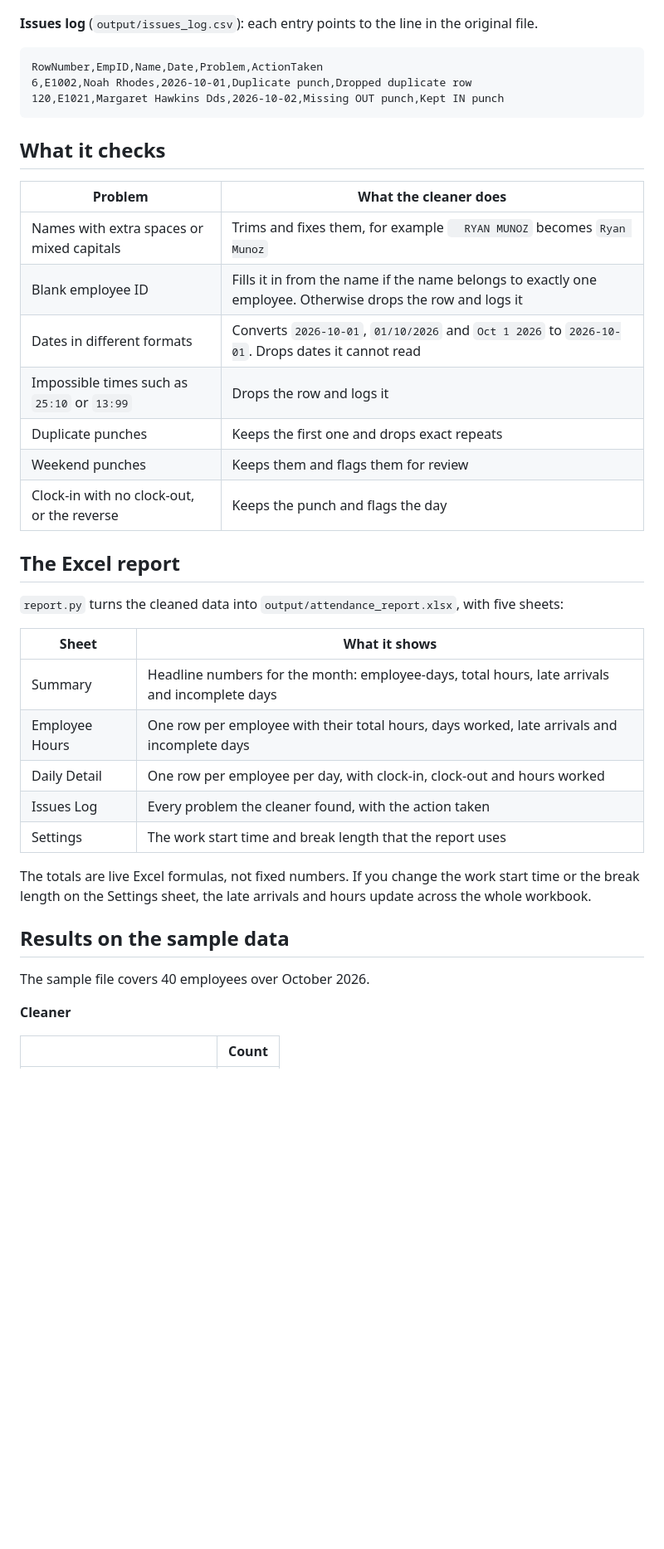
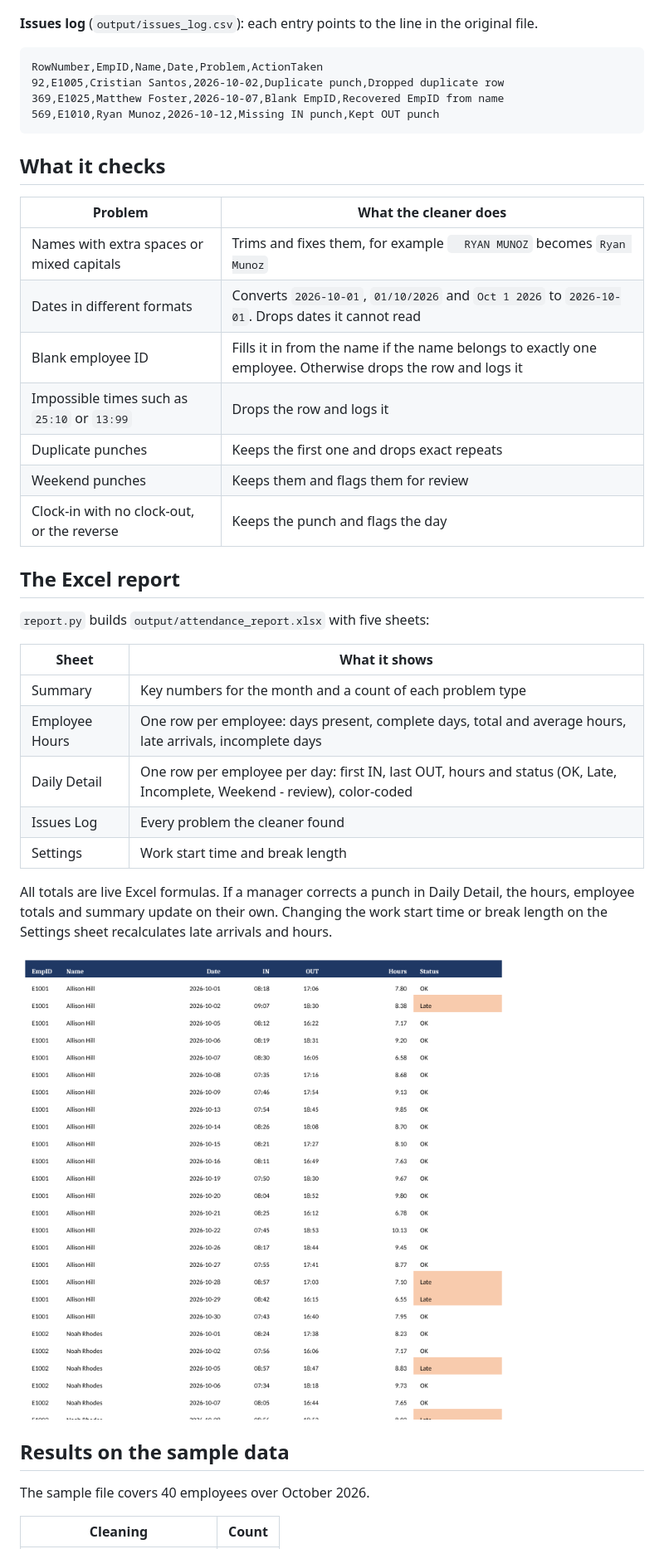
Before and after one commit to Assersaleh459/timeclock-report-cleaner, a Markdown page: README.md, the part around one of its changes. Shown at 83% size. Drawn GitHub-style; pictures changed too: docs/daily_detail.png (added); blank space fills up the shorter version.

````diff
--- a/README.md
+++ b/README.md
@@ -32,8 +28,9 @@ E1005,Cristian Santos,Drivers,2026-10-01,16:45,OUT
 
 ```
 RowNumber,EmpID,Name,Date,Problem,ActionTaken
-6,E1002,Noah Rhodes,2026-10-01,Duplicate punch,Dropped duplicate row
-120,E1021,Margaret Hawkins Dds,2026-10-02,Missing OUT punch,Kept IN punch
+92,E1005,Cristian Santos,2026-10-02,Duplicate punch,Dropped duplicate row
+369,E1025,Matthew Foster,2026-10-07,Blank EmpID,Recovered EmpID from name
+569,E1010,Ryan Munoz,2026-10-12,Missing IN punch,Kept OUT punch
 ```
 
 ## What it checks
@@ -41,8 +38,8 @@ RowNumber,EmpID,Name,Date,Problem,ActionTaken
 | Problem | What the cleaner does |
 |---|---|
 | Names with extra spaces or mixed capitals | Trims and fixes them, for example `  RYAN MUNOZ` becomes `Ryan Munoz` |
+| Dates in different formats | Converts `2026-10-01`, `01/10/2026` and `Oct 1 2026` to `2026-10-01`. Drops dates it cannot read |
 | Blank employee ID | Fills it in from the name if the name belongs to exactly one employee. Otherwise drops the row and logs it |
-| Dates in different formats | Converts `2026-10-01`, `01/10/2026` and `Oct 1 2026` to `2026-10-01`. Drops dates it cannot read |
 | Impossible times such as `25:10` or `13:99` | Drops the row and logs it |
 | Duplicate punches | Keeps the first one and drops exact repeats |
 | Weekend punches | Keeps them and flags them for review |
@@ -50,23 +47,23 @@ RowNumber,EmpID,Name,Date,Problem,ActionTaken
 
 ## The Excel report
 
-`report.py` turns the cleaned data into `output/attendance_report.xlsx`, with five sheets:
+`report.py` builds `output/attendance_report.xlsx` with five sheets:
 
 | Sheet | What it shows |
 |---|---|
-| Summary | Headline numbers for the month: employee-days, total hours, late arrivals and incomplete days |
-| Employee Hours | One row per employee with their total hours, days worked, late arrivals and incomplete days |
-| Daily Detail | One row per employee per day, with clock-in, clock-out and hours worked |
-| Issues Log | Every problem the cleaner found, with the action taken |
-| Settings | The work start time and break length that the report uses |
+| Summary | Key numbers for the month and a count of each problem type |
+| Employee Hours | One row per employee: days present, complete days, total and average hours, late arrivals, incomplete days |
+| Daily Detail | One row per employee per day: first IN, last OUT, hours and status (OK, Late, Incomplete, Weekend - review), color-coded |
+| Issues Log | Every problem the cleaner found |
+| Settings | Work start time and break length |
 
-The totals are live Excel formulas, not fixed numbers. If you change the work start time or the break length on the Settings sheet, the late arrivals and hours update across the whole workbook.
+All totals are live Excel formulas. If a manager corrects a punch in Daily Detail, the hours, employee totals and summary update on their own. Changing the work start time or break length on the Settings sheet recalculates late arrivals and hours.
+
+![Daily Detail sheet](docs/daily_detail.png)
 
 ## Results on the sample data
 
 The sample file covers 40 employees over October 2026.
 
-**Cleaner**
-
-| | Count |
+| Cleaning | Count |
 |---|---|
````
Also changed, not shown: other parts of README.md (+21 -23 lines), docs/summary.png (added), 9 other files.
